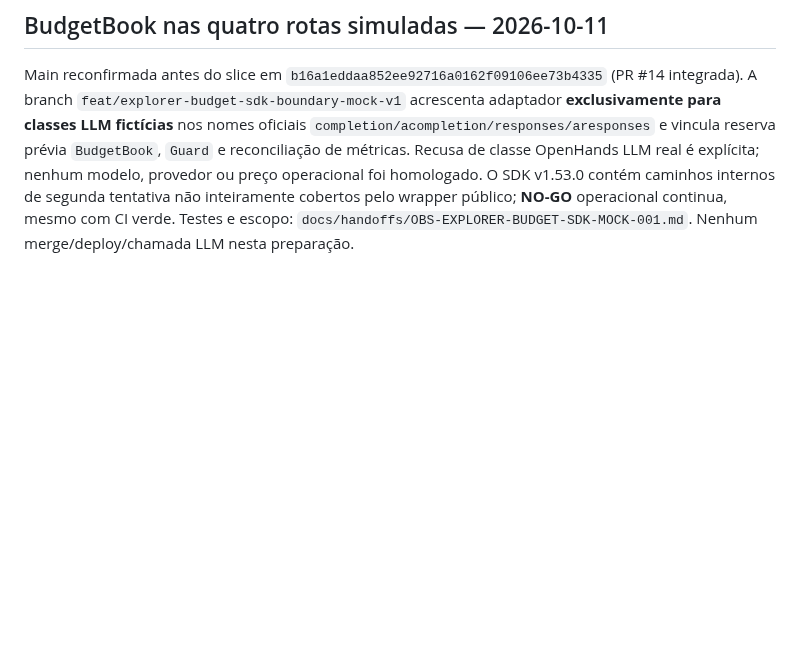
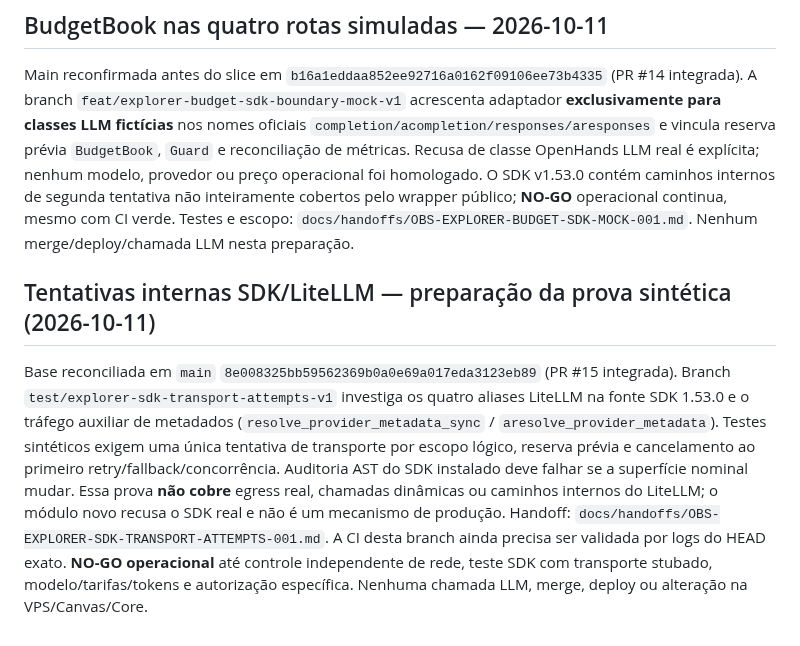
Before and after one commit to OARANHA/observatorio-agents-openhands, a Markdown page: docs/CANONICAL_STATE.md, the part around the change. GitHub-like rendering; blank space fills up the shorter version.

Commit message:
docs(canary): persist SDK transport retry investigation and NO-GO bounds

```diff
--- a/docs/CANONICAL_STATE.md
+++ b/docs/CANONICAL_STATE.md
@@ -141,3 +141,21 @@ segunda tentativa não inteiramente cobertos pelo wrapper público; **NO-GO**
 operacional continua, mesmo com CI verde. Testes e escopo:
 `docs/handoffs/OBS-EXPLORER-BUDGET-SDK-MOCK-001.md`.
 Nenhum merge/deploy/chamada LLM nesta preparação.
+
+## Tentativas internas SDK/LiteLLM — preparação da prova sintética (2026-10-11)
+
+Base reconciliada em `main` `8e008325bb59562369b0a0e69a017eda3123eb89`
+(PR #15 integrada). Branch `test/explorer-sdk-transport-attempts-v1`
+investiga os quatro aliases LiteLLM na fonte SDK 1.53.0 e o tráfego
+auxiliar de metadados (`resolve_provider_metadata_sync` /
+`aresolve_provider_metadata`). Testes sintéticos exigem uma única
+tentativa de transporte por escopo lógico, reserva prévia e cancelamento
+ao primeiro retry/fallback/concorrência. Auditoria AST do SDK instalado
+deve falhar se a superfície nominal mudar. Essa prova **não cobre**
+egress real, chamadas dinâmicas ou caminhos internos do LiteLLM; o módulo
+novo recusa o SDK real e não é um mecanismo de produção.
+Handoff: `docs/handoffs/OBS-EXPLORER-SDK-TRANSPORT-ATTEMPTS-001.md`.
+A CI desta branch ainda precisa ser validada por logs do HEAD exato.
+**NO-GO operacional** até controle independente de rede, teste SDK com
+transporte stubado, modelo/tarifas/tokens e autorização específica.
+Nenhuma chamada LLM, merge, deploy ou alteração na VPS/Canvas/Core.
```
